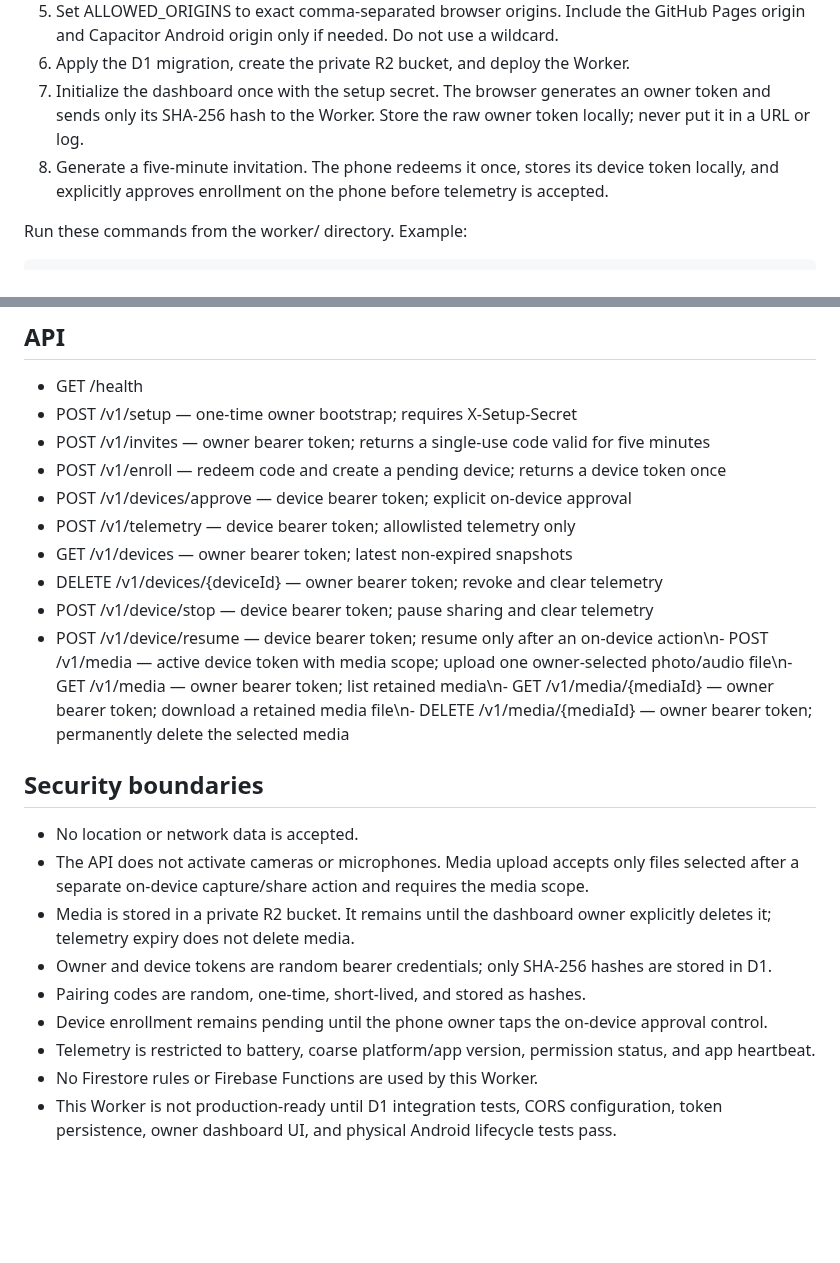
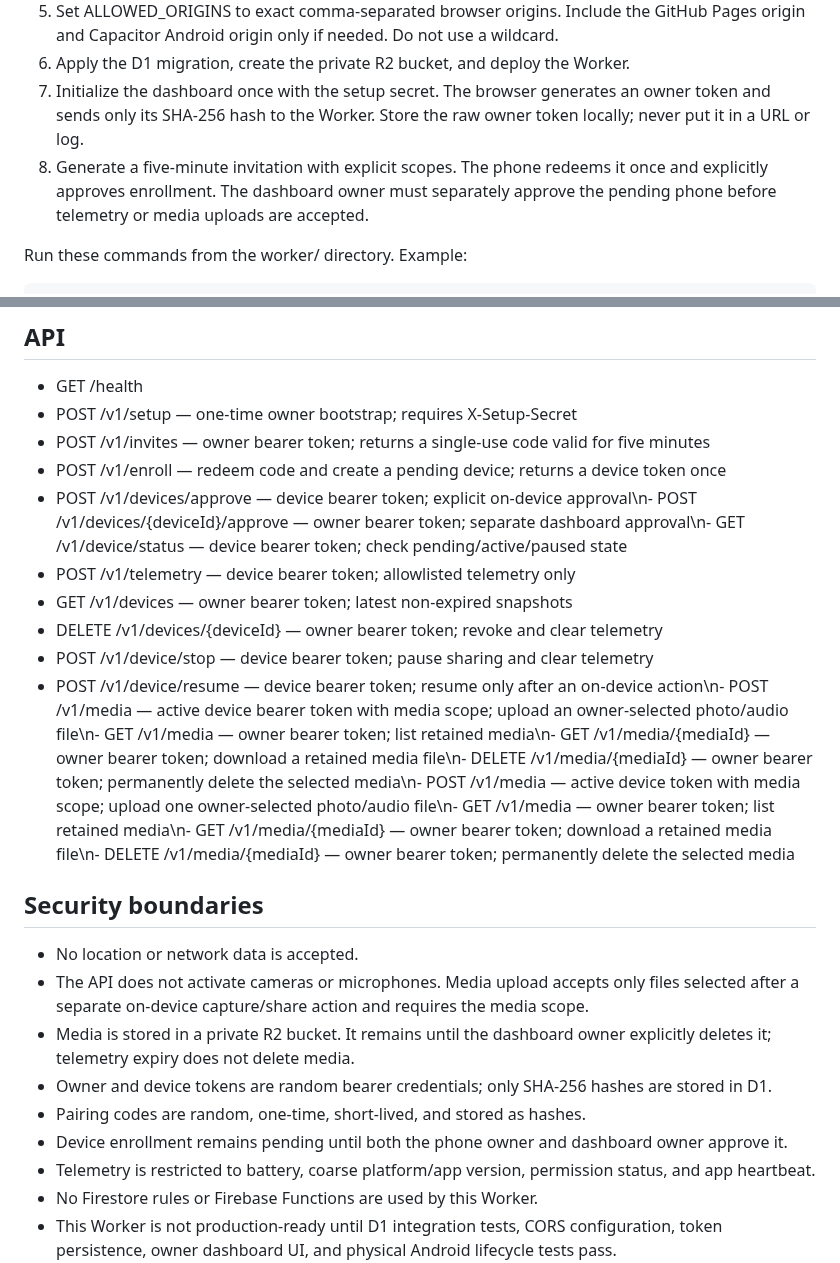
Before and after one commit to ViviBeri/gradecalc-app, a Markdown page: worker/README.md, 2 parts joined by grey strips. GitHub-like rendering; blank space fills up the shorter version.

Commit message:
Document dual approval and R2 media endpoints

```diff
--- a/worker/README.md
+++ b/worker/README.md
@@ -22,7 +22,7 @@ These are service limits, not a guarantee of uninterrupted service. Keep the cal
 5. Set ALLOWED_ORIGINS to exact comma-separated browser origins. Include the GitHub Pages origin and Capacitor Android origin only if needed. Do not use a wildcard.
 6. Apply the D1 migration, create the private R2 bucket, and deploy the Worker.
 7. Initialize the dashboard once with the setup secret. The browser generates an owner token and sends only its SHA-256 hash to the Worker. Store the raw owner token locally; never put it in a URL or log.
-8. Generate a five-minute invitation. The phone redeems it once, stores its device token locally, and explicitly approves enrollment on the phone before telemetry is accepted.
+8. Generate a five-minute invitation with explicit scopes. The phone redeems it once and explicitly approves enrollment. The dashboard owner must separately approve the pending phone before telemetry or media uploads are accepted.
 
 Run these commands from the worker/ directory. Example:
 
@@ -41,12 +41,12 @@ Set ALLOWED_ORIGINS as a plain Worker variable in wrangler.toml or the Cloudflar
 - POST /v1/setup — one-time owner bootstrap; requires X-Setup-Secret
 - POST /v1/invites — owner bearer token; returns a single-use code valid for five minutes
 - POST /v1/enroll — redeem code and create a pending device; returns a device token once
-- POST /v1/devices/approve — device bearer token; explicit on-device approval
+- POST /v1/devices/approve — device bearer token; explicit on-device approval\n- POST /v1/devices/{deviceId}/approve — owner bearer token; separate dashboard approval\n- GET /v1/device/status — device bearer token; check pending/active/paused state
 - POST /v1/telemetry — device bearer token; allowlisted telemetry only
 - GET /v1/devices — owner bearer token; latest non-expired snapshots
 - DELETE /v1/devices/{deviceId} — owner bearer token; revoke and clear telemetry
 - POST /v1/device/stop — device bearer token; pause sharing and clear telemetry
-- POST /v1/device/resume — device bearer token; resume only after an on-device action\n- POST /v1/media — active device token with media scope; upload one owner-selected photo/audio file\n- GET /v1/media — owner bearer token; list retained media\n- GET /v1/media/{mediaId} — owner bearer token; download a retained media file\n- DELETE /v1/media/{mediaId} — owner bearer token; permanently delete the selected media
+- POST /v1/device/resume — device bearer token; resume only after an on-device action\n- POST /v1/media — active device bearer token with media scope; upload an owner-selected photo/audio file\n- GET /v1/media — owner bearer token; list retained media\n- GET /v1/media/{mediaId} — owner bearer token; download a retained media file\n- DELETE /v1/media/{mediaId} — owner bearer token; permanently delete the selected media\n- POST /v1/media — active device token with media scope; upload one owner-selected photo/audio file\n- GET /v1/media — owner bearer token; list retained media\n- GET /v1/media/{mediaId} — owner bearer token; download a retained media file\n- DELETE /v1/media/{mediaId} — owner bearer token; permanently delete the selected media
 
 ## Security boundaries
 
@@ -55,7 +55,7 @@ Set ALLOWED_ORIGINS as a plain Worker variable in wrangler.toml or the Cloudflar
 - Media is stored in a private R2 bucket. It remains until the dashboard owner explicitly deletes it; telemetry expiry does not delete media.
 - Owner and device tokens are random bearer credentials; only SHA-256 hashes are stored in D1.
 - Pairing codes are random, one-time, short-lived, and stored as hashes.
-- Device enrollment remains pending until the phone owner taps the on-device approval control.
+- Device enrollment remains pending until both the phone owner and dashboard owner approve it.
 - Telemetry is restricted to battery, coarse platform/app version, permission status, and app heartbeat.
 - No Firestore rules or Firebase Functions are used by this Worker.
 - This Worker is not production-ready until D1 integration tests, CORS configuration, token persistence, owner dashboard UI, and physical Android lifecycle tests pass.
```
